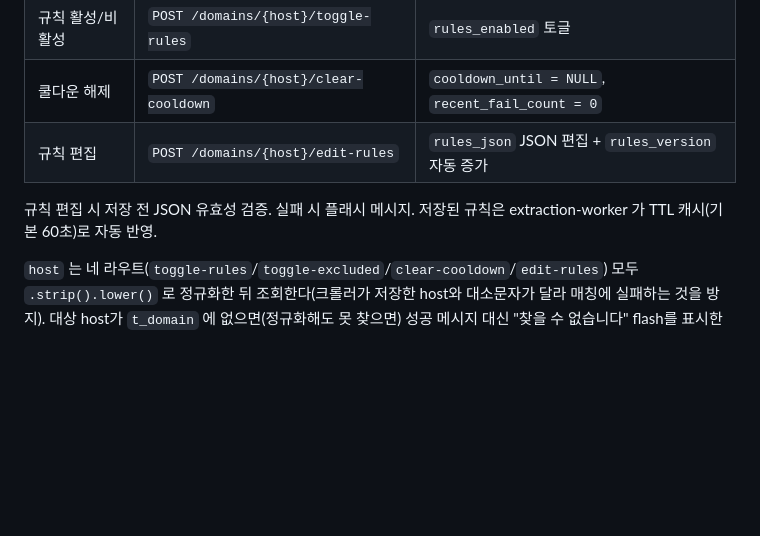
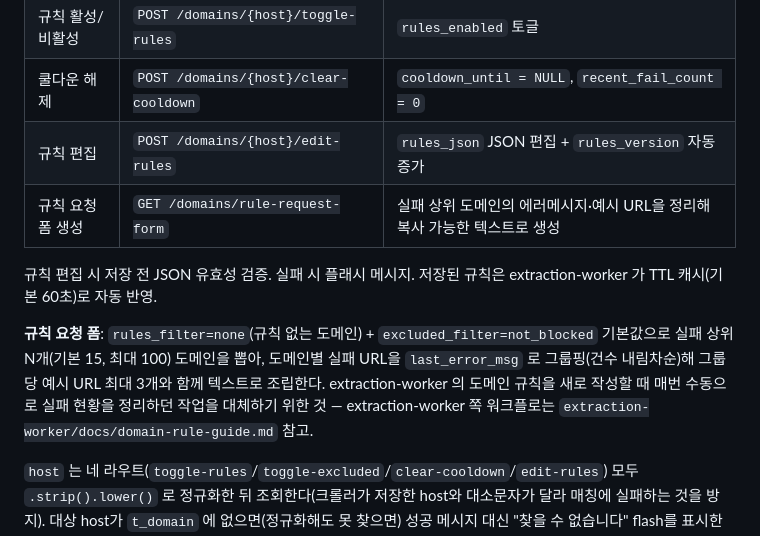
Before and after one commit to JHS-on-Lab/crawler-admin, a Markdown page: docs/crawler-admin-design.md, the part around the change. Drawn GitHub-style; blank space fills up the shorter version.

Commit message:
docs: 도메인 규칙 요청 폼 기능 설계 문서 반영
앞서 추가한 GET /domains/rule-request-form 이 설계 문서에 누락돼 있었음.

Co-Authored-By: Claude Sonnet 5 <noreply@anthropic.com>

```diff
--- a/docs/crawler-admin-design.md
+++ b/docs/crawler-admin-design.md
@@ -143,9 +143,17 @@ Bootstrap 5 + Bootstrap Icons 는 CDN으로 로드한다.
 | 규칙 활성/비활성 | `POST /domains/{host}/toggle-rules` | `rules_enabled` 토글 |
 | 쿨다운 해제 | `POST /domains/{host}/clear-cooldown` | `cooldown_until = NULL`, `recent_fail_count = 0` |
 | 규칙 편집 | `POST /domains/{host}/edit-rules` | `rules_json` JSON 편집 + `rules_version` 자동 증가 |
+| 규칙 요청 폼 생성 | `GET /domains/rule-request-form` | 실패 상위 도메인의 에러메시지·예시 URL을 정리해 복사 가능한 텍스트로 생성 |
 
 규칙 편집 시 저장 전 JSON 유효성 검증. 실패 시 플래시 메시지.
 저장된 규칙은 extraction-worker 가 TTL 캐시(기본 60초)로 자동 반영.
+
+**규칙 요청 폼**: `rules_filter=none`(규칙 없는 도메인) + `excluded_filter=not_blocked`
+기본값으로 실패 상위 N개(기본 15, 최대 100) 도메인을 뽑아, 도메인별 실패 URL을
+`last_error_msg` 로 그룹핑(건수 내림차순)해 그룹당 예시 URL 최대 3개와 함께 텍스트로
+조립한다. extraction-worker 의 도메인 규칙을 새로 작성할 때 매번 수동으로 실패
+현황을 정리하던 작업을 대체하기 위한 것 — extraction-worker 쪽 워크플로는
+`extraction-worker/docs/domain-rule-guide.md` 참고.
 
 `host` 는 네 라우트(`toggle-rules`/`toggle-excluded`/`clear-cooldown`/`edit-rules`) 모두
 `.strip().lower()` 로 정규화한 뒤 조회한다(크롤러가 저장한 host와 대소문자가 달라
```
